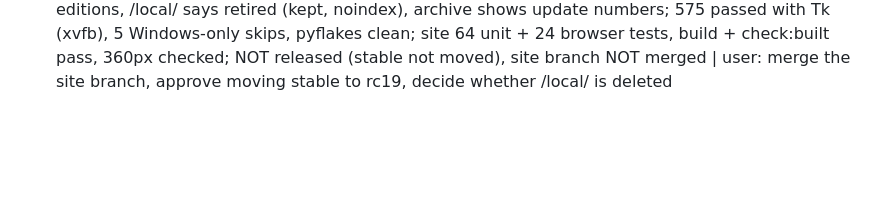
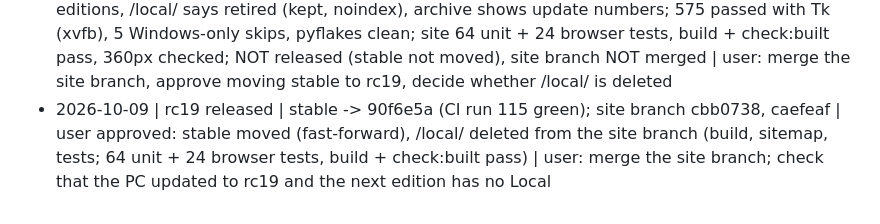
Before and after one commit to timeitself1-cpu/Agent-Reach-Daily-Edition, a Markdown page: docs/PLAN.md, the part around the change. Rendered like a GitHub page; blank space fills up the shorter version.

Commit message:
Record the rc19 release and the deleted /local/ page
Co-Authored-By: Claude Opus 5.5 <noreply@anthropic.com>
Claude-Session: https://claude.ai/code/session_01JbvpEyBThBfm3yqgy5njZF

```diff
--- a/docs/PLAN.md
+++ b/docs/PLAN.md
@@ -406,3 +406,4 @@ Each rule starts from quotes in `docs/REAL-EDITION-FINDINGS.md`; each gets a fix
 - 2026-10-09 | Local section | (this commit) | Local category for Frisco, TX (rule in pipeline/local.py, never the model); 2 Google News searches + 5 local feeds that answered in the live feed-check workflow (5 candidates failed: 404/429/403/invalid XML); settings v11; site /local/ on its branch; full suite with Tk green; NOT released, no real refresh with it yet | user decides on a release; then check the first real edition's Local section (false positives, missing stories)
 - 2026-10-09 | release rc18 | (this commit) | PR #8 (Phase 1/2 quality) + PR #9 (Local section, headline links) released to stable; no Setup needed (Setup only dropped the unused embeddinggemma model; requirements unchanged) | user's app updates itself; check the first rc18 edition: Local section, `changes` and `url` fields on the website
 - 2026-10-09 | Local removed (rc19) | b1faf1d, (this commit); site branch claude/sleepy-clarke-abilea 12a6833 | the user asked for the Local section to go: rule, local feeds (settings v12 removes the five v11 added, keeps the user's own), searches, local_area, feed-check workflow removed; LOCAL kept in the enum so rc18 editions still load; site: nav Today/.../About/How it works, Local only in old editions, /local/ says retired (kept, noindex), archive shows update numbers; 575 passed with Tk (xvfb), 5 Windows-only skips, pyflakes clean; site 64 unit + 24 browser tests, build + check:built pass, 360px checked; NOT released (stable not moved), site branch NOT merged | user: merge the site branch, approve moving stable to rc19, decide whether /local/ is deleted
+- 2026-10-09 | rc19 released | stable -> 90f6e5a (CI run 115 green); site branch cbb0738, caefeaf | user approved: stable moved (fast-forward), /local/ deleted from the site branch (build, sitemap, tests; 64 unit + 24 browser tests, build + check:built pass) | user: merge the site branch; check that the PC updated to rc19 and the next edition has no Local
```
Also changed, not shown: HANDOFF.md (+6 -5 lines).
